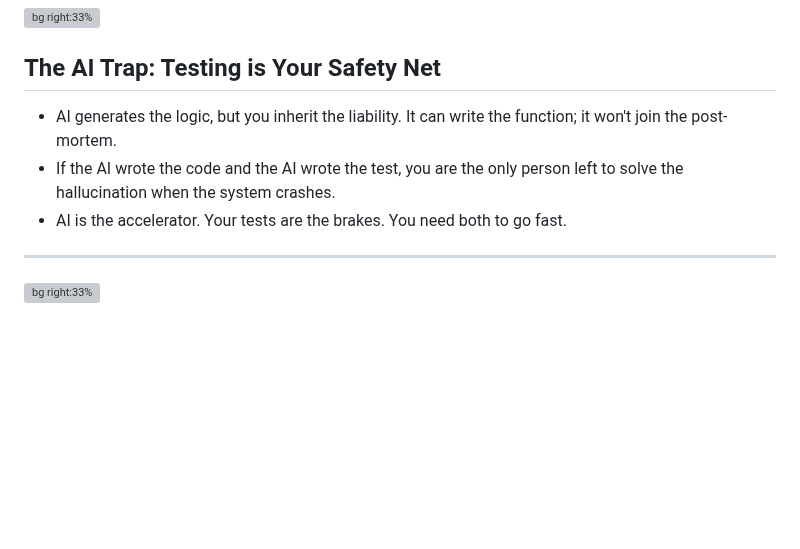
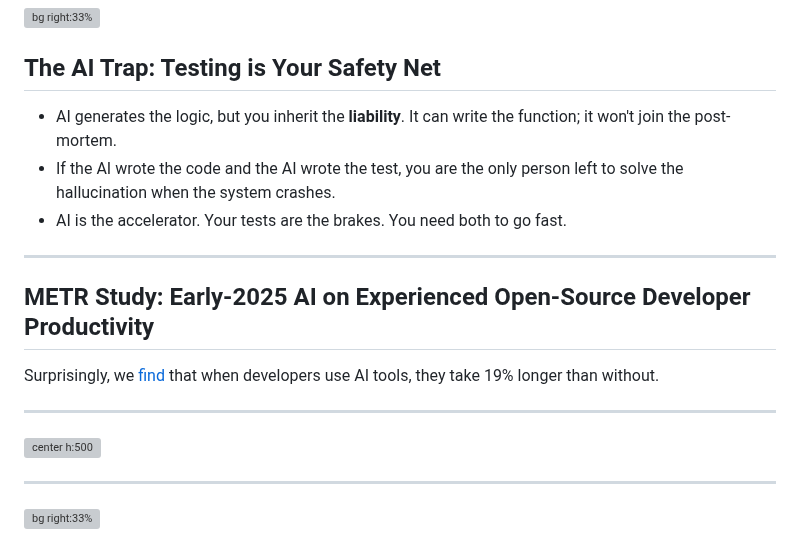
Before and after one commit to rieckpil/talks, a Markdown page: testing-spring-boot-applications-demystified/slides/webinar.md, the part around one of its changes. Rendered like a GitHub page; blank space fills up the shorter version; grey boxes are pictures that could not be loaded.

Commit message:
add actual examples

```diff
--- a/testing-spring-boot-applications-demystified/slides/webinar.md
+++ b/testing-spring-boot-applications-demystified/slides/webinar.md
@@ -60,9 +57,19 @@ Start with the **first two questions**:
 
 ## The AI Trap: Testing is Your Safety Net
 
-- AI generates the logic, but you inherit the liability. It can write the function; it won't join the post-mortem.
+- AI generates the logic, but you inherit the **liability**. It can write the function; it won't join the post-mortem.
 - If the AI wrote the code and the AI wrote the test, you are the only person left to solve the hallucination when the system crashes.
 - AI is the accelerator. Your tests are the brakes. You need both to go fast.
+
+---
+
+## METR Study: Early-2025 AI on Experienced Open-Source Developer Productivity
+
+Surprisingly, we [find](https://metr.org/blog/2025-07-10-early-2025-ai-experienced-os-dev-study/) that when developers use AI tools, they take 19% longer than without.
+
+---
+
+![center h:500](assets/ai-speed-illusion.png)
 
 ---
 
```
Also changed, not shown: other parts of testing-spring-boot-applications-demystified/slides/webinar.md (+0 -3 lines).
